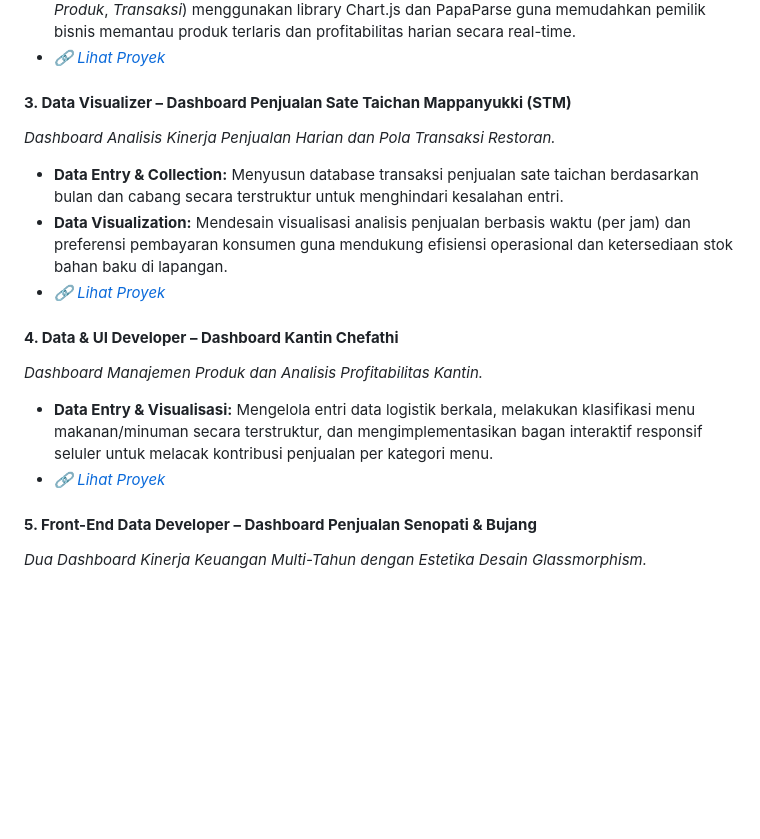
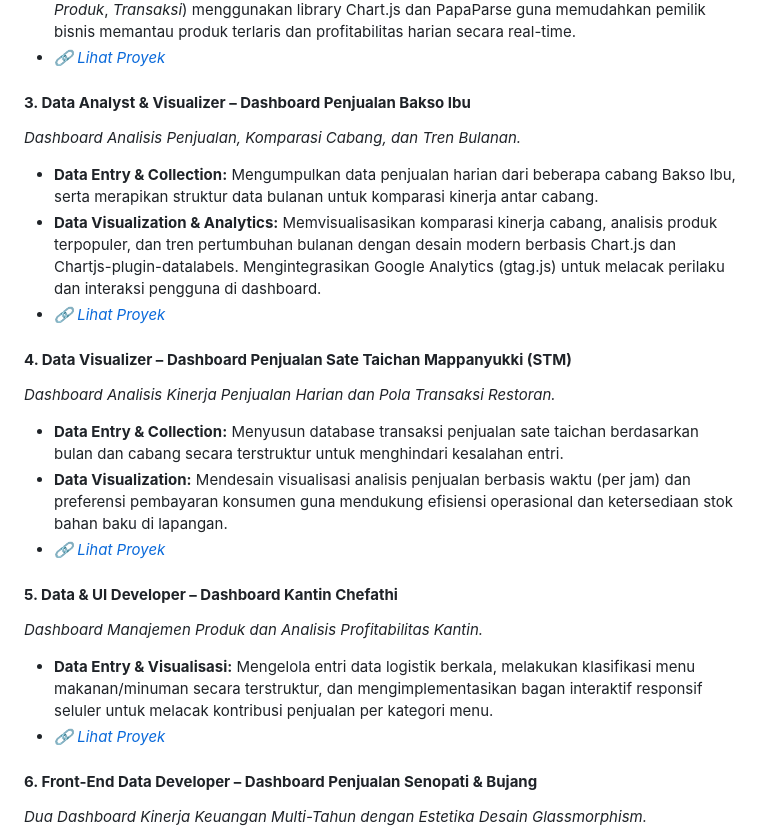
Before and after one commit to MAliefRuslan/Portofolio, a Markdown page: README.md, the part around the change. GitHub-like rendering; blank space fills up the shorter version.

Commit message:
Update: Add Dashboard Bakso Ibu to projects list

```diff
--- a/README.md
+++ b/README.md
@@ -37,18 +37,24 @@ Lulusan <b>Rekayasa Perangkat Lunak</b> dari <b>Universitas Teknologi Akba Makas
 *   **Data Visualization:** Membangun visualisasi interaktif multi-halaman (*Overview*, *Cabang*, *Produk*, *Transaksi*) menggunakan library Chart.js dan PapaParse guna memudahkan pemilik bisnis memantau produk terlaris dan profitabilitas harian secara real-time.
 *   *🔗 [Lihat Proyek](https://maliefruslan.github.io/Dashboard_ADB/#overview)*
 
-#### **3. Data Visualizer – Dashboard Penjualan Sate Taichan Mappanyukki (STM)**
+#### **3. Data Analyst & Visualizer – Dashboard Penjualan Bakso Ibu**
+*Dashboard Analisis Penjualan, Komparasi Cabang, dan Tren Bulanan.*
+*   **Data Entry & Collection:** Mengumpulkan data penjualan harian dari beberapa cabang Bakso Ibu, serta merapikan struktur data bulanan untuk komparasi kinerja antar cabang.
+*   **Data Visualization & Analytics:** Memvisualisasikan komparasi kinerja cabang, analisis produk terpopuler, dan tren pertumbuhan bulanan dengan desain modern berbasis Chart.js dan Chartjs-plugin-datalabels. Mengintegrasikan Google Analytics (gtag.js) untuk melacak perilaku dan interaksi pengguna di dashboard.
+*   *🔗 [Lihat Proyek](https://maliefruslan.github.io/Dashboard_BaksoIbu/)*
+
+#### **4. Data Visualizer – Dashboard Penjualan Sate Taichan Mappanyukki (STM)**
 *Dashboard Analisis Kinerja Penjualan Harian dan Pola Transaksi Restoran.*
 *   **Data Entry & Collection:** Menyusun database transaksi penjualan sate taichan berdasarkan bulan dan cabang secara terstruktur untuk menghindari kesalahan entri.
 *   **Data Visualization:** Mendesain visualisasi analisis penjualan berbasis waktu (per jam) dan preferensi pembayaran konsumen guna mendukung efisiensi operasional dan ketersediaan stok bahan baku di lapangan.
 *   *🔗 [Lihat Proyek](https://maliefruslan.github.io/Dashboard_STM/)*
 
-#### **4. Data & UI Developer – Dashboard Kantin Chefathi**
+#### **5. Data & UI Developer – Dashboard Kantin Chefathi**
 *Dashboard Manajemen Produk dan Analisis Profitabilitas Kantin.*
 *   **Data Entry & Visualisasi:** Mengelola entri data logistik berkala, melakukan klasifikasi menu makanan/minuman secara terstruktur, dan mengimplementasikan bagan interaktif responsif seluler untuk melacak kontribusi penjualan per kategori menu.
 *   *🔗 [Lihat Proyek](https://maliefruslan.github.io/Dashboard_Chefathi/)*
 
-#### **5. Front-End Data Developer – Dashboard Penjualan Senopati & Bujang**
+#### **6. Front-End Data Developer – Dashboard Penjualan Senopati & Bujang**
 *Dua Dashboard Kinerja Keuangan Multi-Tahun dengan Estetika Desain Glassmorphism.*
 *   **Data Collection & Visualization:** Mengumpulkan data historis penjualan tahunan dan performa kasir untuk memvisualisasikan perbandingan pendapatan tahunan dengan grafik tren garis (*line chart*).
 *   *🔗 [Dashboard Senopati](https://maliefruslan.github.io/Dashboard_Senopati/) | [Dashboard Bujang](https://maliefruslan.github.io/Dashboard_Bujang/)*
```
